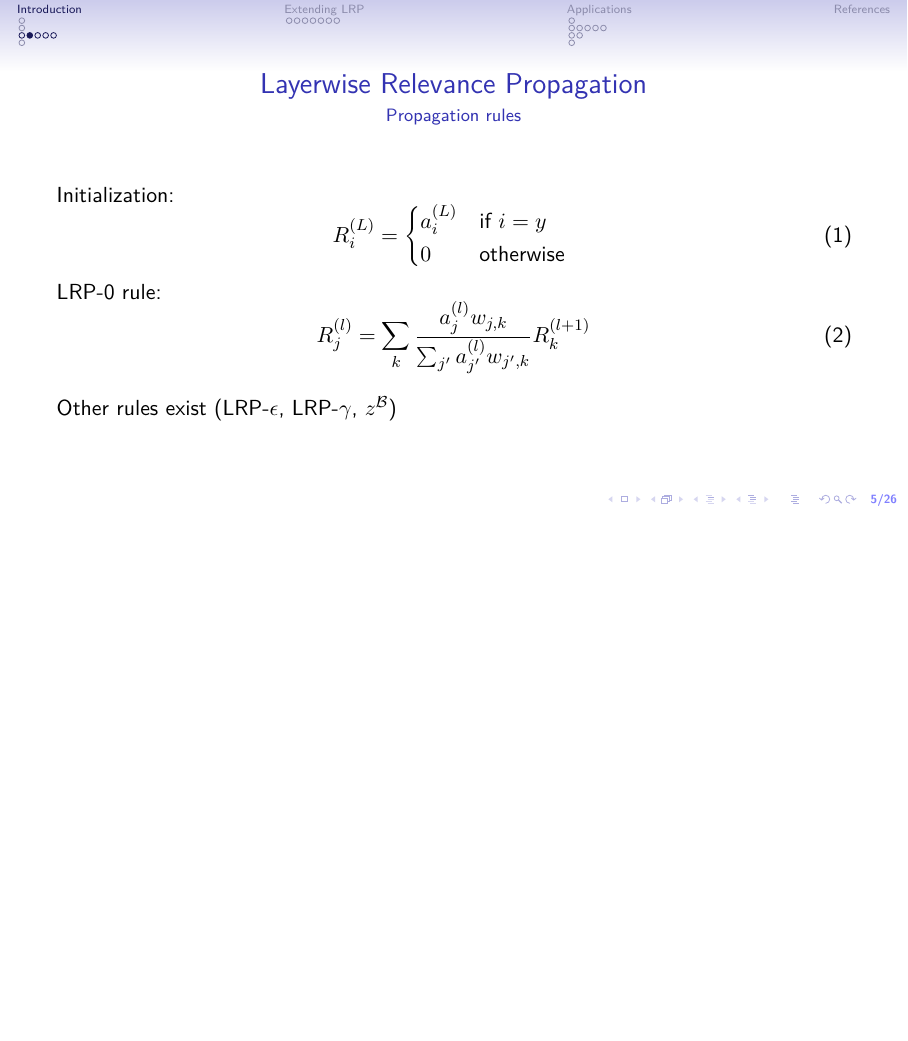
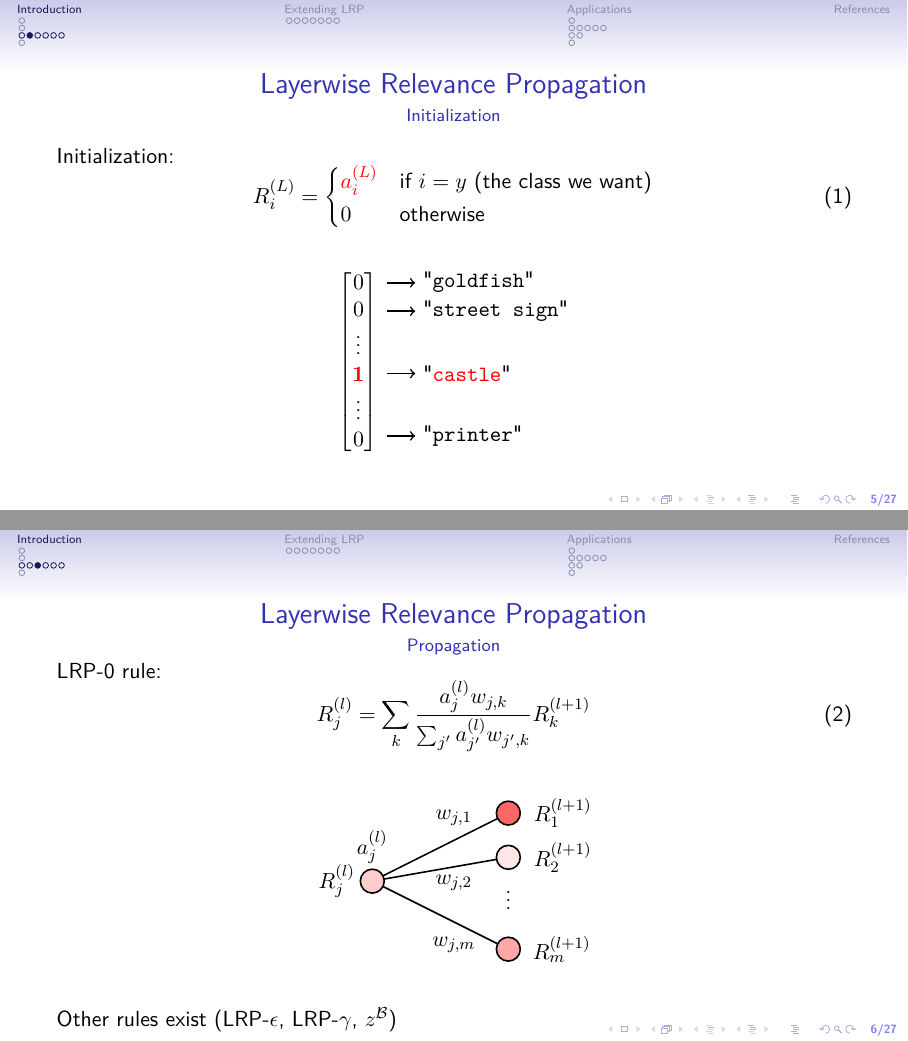
Before and after one commit to Red-Rapious/Semiring-LRP, LaTeX slides (slides/slides.tex): page 5 of 26 before the commit and pages 5 and 6 of 27 after it, the two joined at a grey line, the shorter picture padded with empty space. Compiled offline with pdfLaTeX.

Commit message:
Improved slides

```diff
--- a/slides/slides.tex
+++ b/slides/slides.tex
@@ -27,6 +27,8 @@
 \usepackage{wrapfig}
 \usepackage{enumitem}
 \usepackage{tikz}
+\usepackage{xcolor}
+\usetikzlibrary{positioning}
 
 \usepackage[
     backend=biber,
@@ -92,20 +102,57 @@
     \end{figure}
 \end{frame}
 
-\begin{frame}{Layerwise Relevance Propagation}{Propagation rules}
+\begin{frame}{Layerwise Relevance Propagation}{Initialization}
     Initialization:
     \begin{equation}
         R^{(L)}_i = \begin{cases*}
-            a^{(L)}_i & if $i = y$\\
+            \textcolor{red}{a^{(L)}_i} & if $i = y$ (the class we want)\\
             0 & otherwise
         \end{cases*}
     \end{equation}
 
+    \begin{figure}
+        \centering
+        \begin{tikzpicture}
+            \node at (0, 0) {$
+                \begin{bmatrix}
+                    0\\
+                    0\\
+                    \vdots\\
+                    \textcolor{red}{\bf 1}\\
+                    \vdots\\
+                    0
+                \end{bmatrix}
+            $};
+            \draw [->, thick] (0.5, 1.4) -- ++ (.5, 0) node[right] {"\texttt{goldfish}"};
+            \draw [->, thick] (0.5, .9) -- ++ (.5, 0) node[right] {"\texttt{street sign}"};
+            \draw [->, thick] (0.5, -.2) -- ++ (.5, 0) node[right] {"\texttt{\textcolor{red}{castle}}"};
+            \draw [->, thick] (0.5, -1.3) -- ++ (.5, 0) node[right] {"\texttt{printer}"};
+        \end{tikzpicture}
+    \end{figure}
+\end{frame}
+
+\begin{frame}{Layerwise Relevance Propagation}{Propagation}
     LRP-0 rule:
     \begin{equation}
         R^{(l)}_j = \sum_{k}\frac{a^{(l)}_jw_{j, k}}{\sum_{j'}a^{(l)}_{j'}w_{j', k}} R^{(l+1)}_k
     \end{equation}
-    \newline{}
+    \begin{figure}
+        \centering
+        \begin{tikzpicture}[scale=.6]
+            \draw[thick] (0,0) -- (4, 2) node[above=.12, pos=.6] {$w_{j,1}$};
+            \draw[thick] (0,0) -- (4, .7) node[below, pos=.6] {$w_{j,2}$};
+            \draw[thick] (0,0) -- (4, -2) node[below=.12, pos=.6] {$w_{j,m}$};
+
+            \node at (0, 1) {$a_j^{(l)}$};
+            \draw[thick, fill=red!20,circle,minimum size=15] (0, 0) circle (10pt) node[left] {$R_j^{(l)}$};
+
+            \draw[thick, fill=red!60,circle,minimum size=15] (4, 2) circle (10pt) node[right=.2] {$R_1^{(l+1)}$};
+            \draw[thick, fill=red!10,circle,minimum size=15] (4, .7) circle (10pt) node[right=.2] {$R_2^{(l+1)}$};
+            \node at (4, -.4) {$\vdots$};
+            \draw[thick, fill=red!35,circle,minimum size=15] (4, -2) circle (10pt) node[right=.2] {$R_m^{(l+1)}$};
+        \end{tikzpicture}
+    \end{figure}
     Other rules exist (LRP-$\epsilon$, LRP-$\gamma$, $z^\mathcal{B}$)
 \end{frame}
 
```
Also changed, not shown: slides/images/cnn.png (added), slides/slides.pdf, slides/slides.tex (23 more changed lines).
